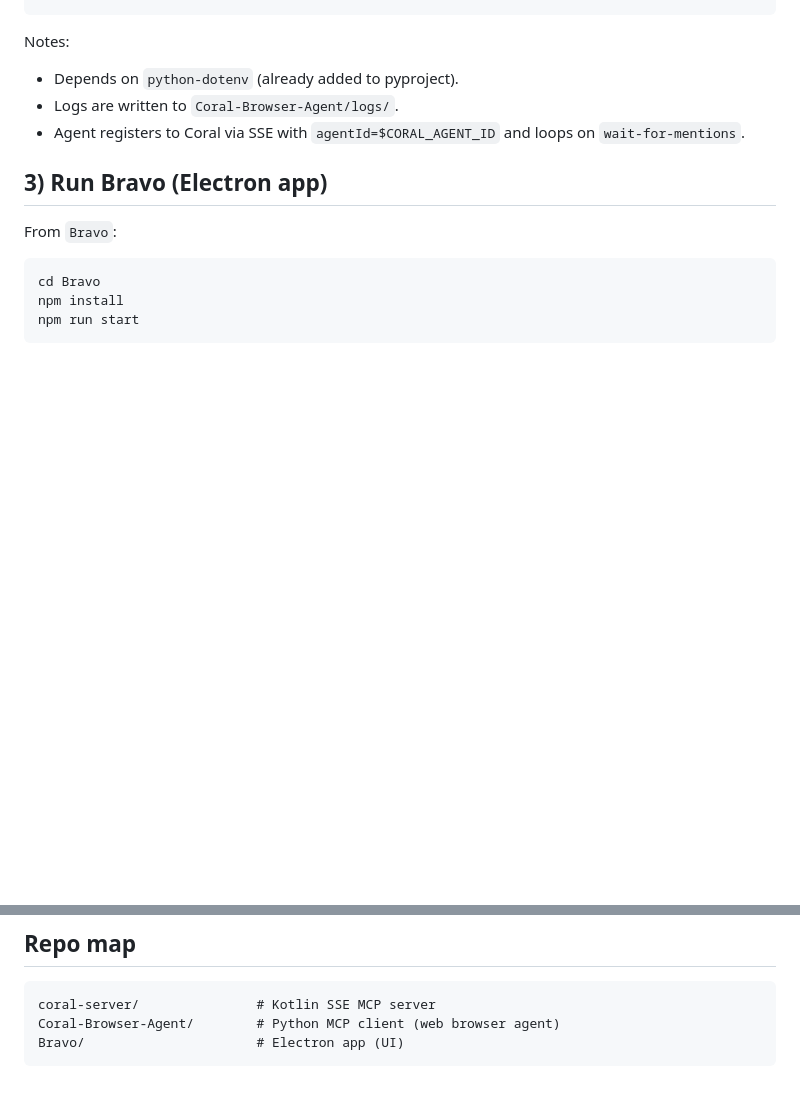
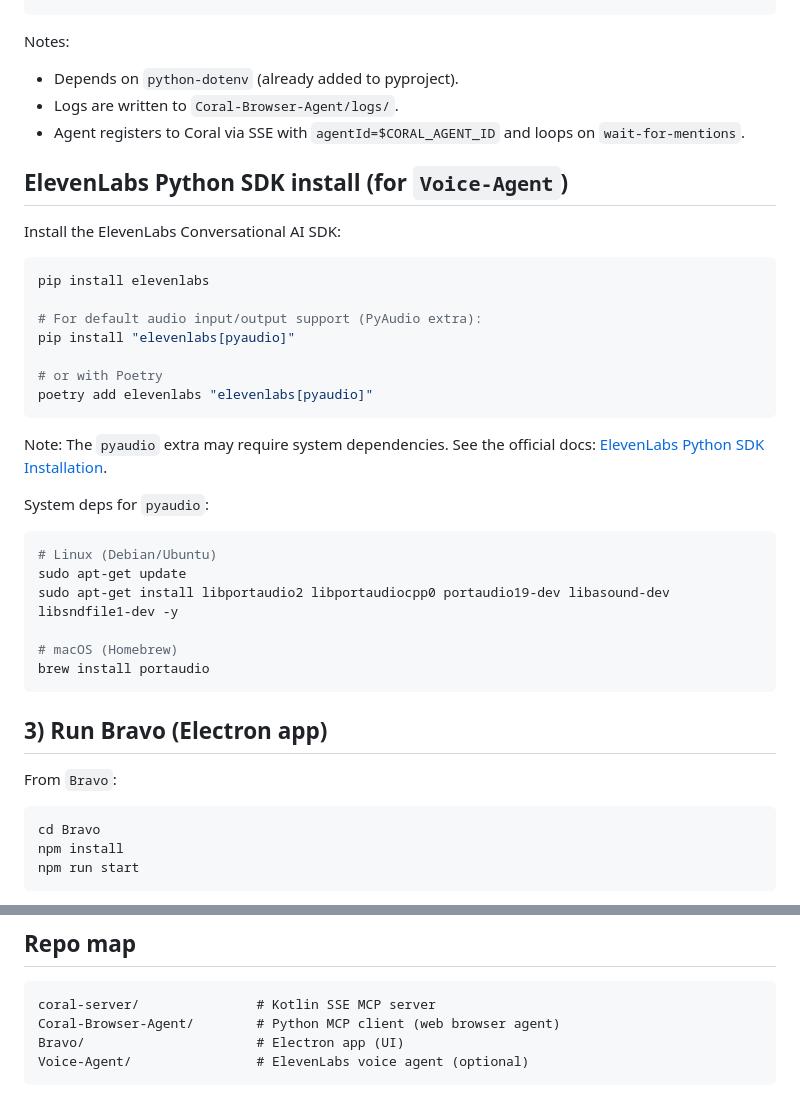
Before and after one commit to Deblin798/Bravo, a Markdown page: README.md, 2 parts joined by grey strips. Drawn GitHub-style; blank space fills up the shorter version.

Commit message:
docs: add ElevenLabs Python SDK installation and OS-specific deps (apt/brew)

````diff
--- a/README.md
+++ b/README.md
@@ -77,6 +77,33 @@ Notes:
 - Logs are written to `Coral-Browser-Agent/logs/`.
 - Agent registers to Coral via SSE with `agentId=$CORAL_AGENT_ID` and loops on `wait-for-mentions`.
 
+## ElevenLabs Python SDK install (for `Voice-Agent`)
+
+Install the ElevenLabs Conversational AI SDK:
+
+```bash
+pip install elevenlabs
+
+# For default audio input/output support (PyAudio extra):
+pip install "elevenlabs[pyaudio]"
+
+# or with Poetry
+poetry add elevenlabs "elevenlabs[pyaudio]"
+```
+
+Note: The `pyaudio` extra may require system dependencies. See the official docs: [ElevenLabs Python SDK Installation](https://elevenlabs.io/docs/conversational-ai/libraries/python#installation).
+
+System deps for `pyaudio`:
+
+```bash
+# Linux (Debian/Ubuntu)
+sudo apt-get update
+sudo apt-get install libportaudio2 libportaudiocpp0 portaudio19-dev libasound-dev libsndfile1-dev -y
+
+# macOS (Homebrew)
+brew install portaudio
+```
+
 ## 3) Run Bravo (Electron app)
 
 From `Bravo`:
@@ -119,4 +146,5 @@ cd Bravo && npm install && npm run start
 coral-server/               # Kotlin SSE MCP server
 Coral-Browser-Agent/        # Python MCP client (web browser agent)
 Bravo/                      # Electron app (UI)
+Voice-Agent/                # ElevenLabs voice agent (optional)
 ```
````
